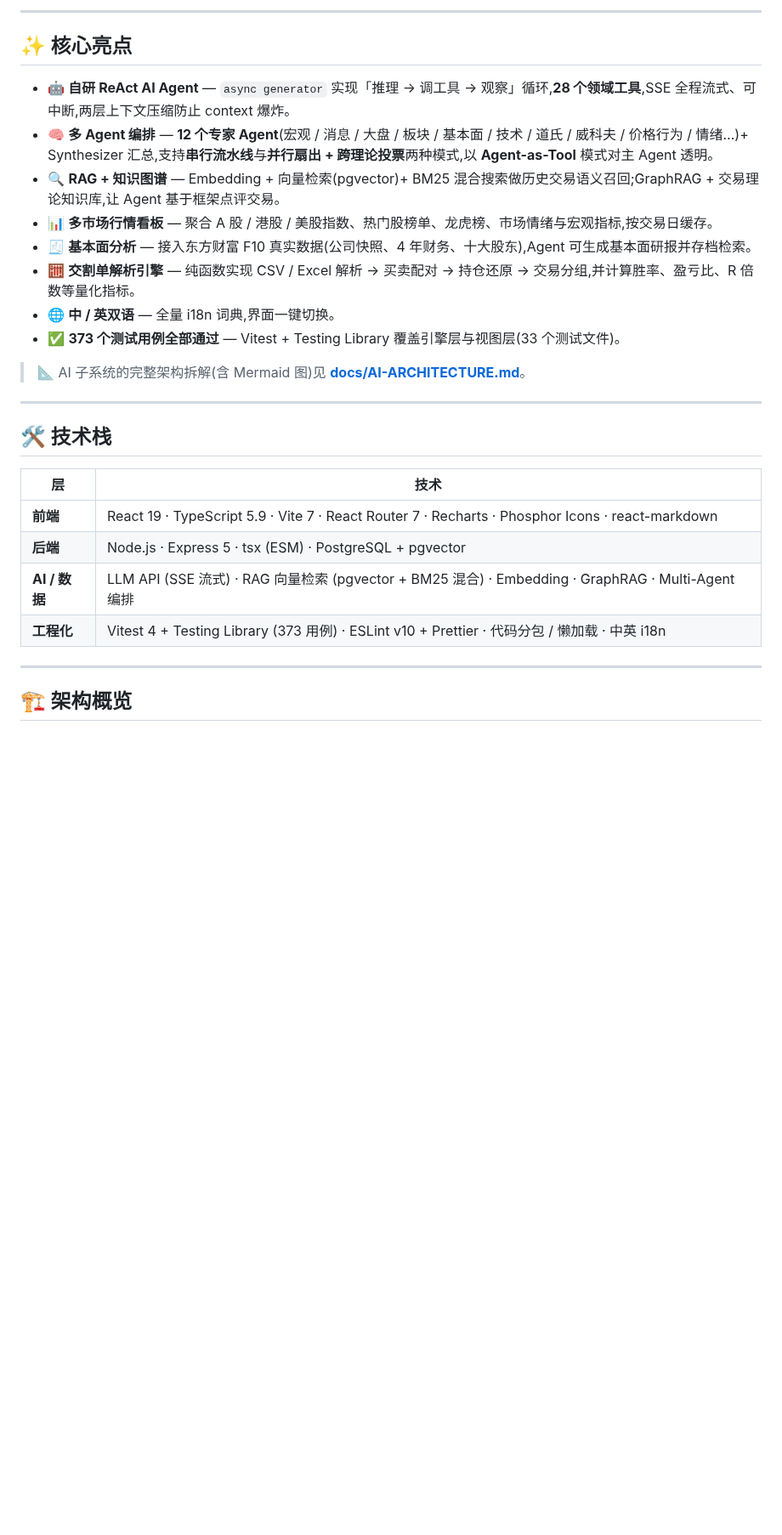
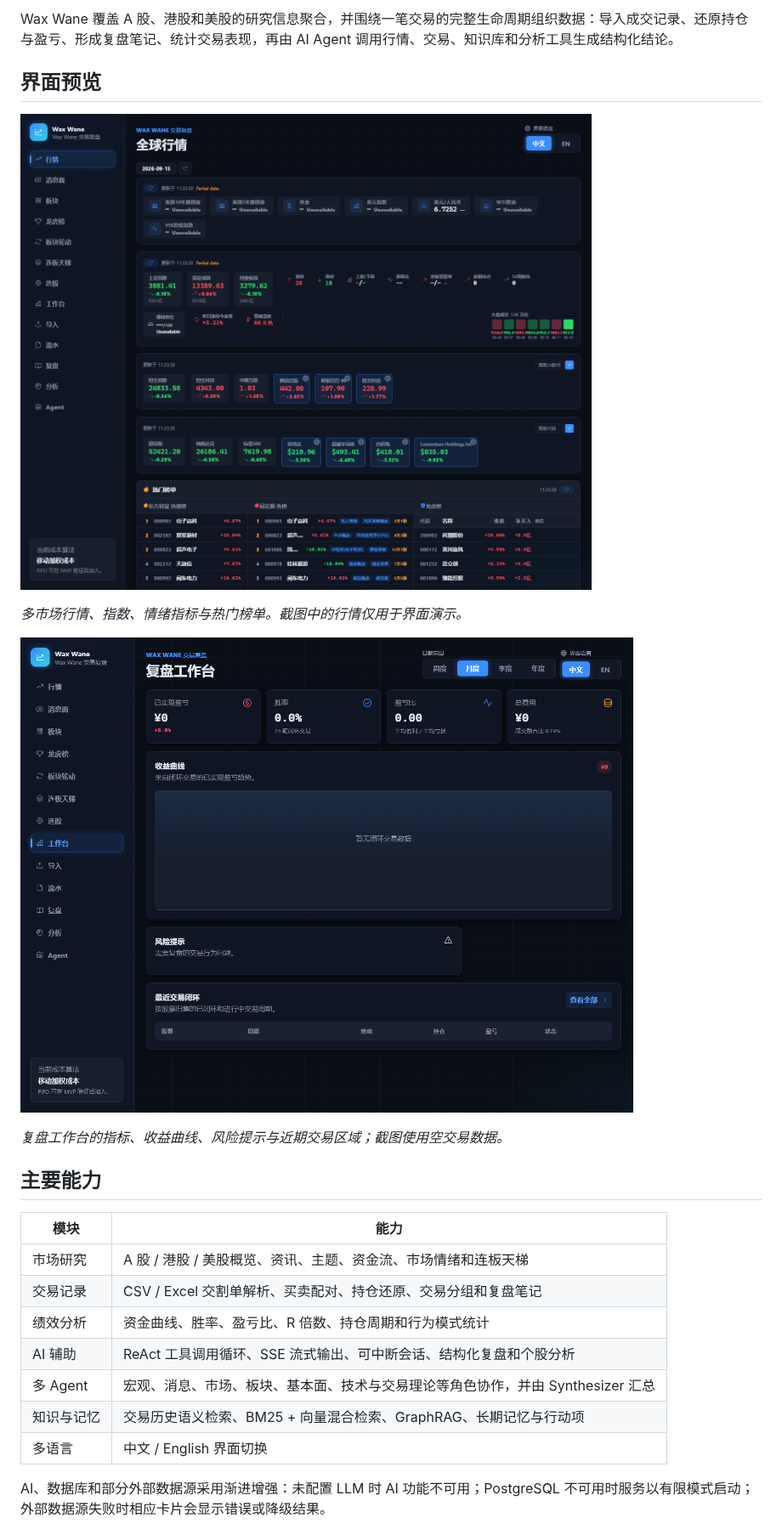
Before and after one commit to xzy025/wax-wane, a Markdown page: README.md, the part around one of its changes. Shown at 85% size. GitHub-like rendering; pictures changed too: docs/assets/readme/market-overview.png (added), docs/assets/readme/review-dashboard.png (added); blank space fills up the shorter version.

Commit message:
docs(readme): refresh public project overview

```diff
--- a/README.md
+++ b/README.md
@@ -12,31 +11,27 @@
 
----
+Wax Wane 覆盖 A 股、港股和美股的研究信息聚合，并围绕一笔交易的完整生命周期组织数据：导入成交记录、还原持仓与盈亏、形成复盘笔记、统计交易表现，再由 AI Agent 调用行情、交易、知识库和分析工具生成结构化结论。
 
-## ✨ 核心亮点
+## 界面预览
 
-- 🤖 **自研 ReAct AI Agent** — `async generator` 实现「推理 → 调工具 → 观察」循环,**28 个领域工具**,SSE 全程流式、可中断,两层上下文压缩防止 context 爆炸。
-- 🧠 **多 Agent 编排** — **12 个专家 Agent**(宏观 / 消息 / 大盘 / 板块 / 基本面 / 技术 / 道氏 / 威科夫 / 价格行为 / 情绪…)+ Synthesizer 汇总,支持**串行流水线**与**并行扇出 + 跨理论投票**两种模式,以 **Agent-as-Tool** 模式对主 Agent 透明。
-- 🔍 **RAG + 知识图谱** — Embedding + 向量检索(pgvector)+ BM25 混合搜索做历史交易语义召回;GraphRAG + 交易理论知识库,让 Agent 基于框架点评交易。
-- 📊 **多市场行情看板** — 聚合 A 股 / 港股 / 美股指数、热门股榜单、龙虎榜、市场情绪与宏观指标,按交易日缓存。
-- 🧾 **基本面分析** — 接入东方财富 F10 真实数据(公司快照、4 年财务、十大股东),Agent 可生成基本面研报并存档检索。
-- 🧮 **交割单解析引擎** — 纯函数实现 CSV / Excel 解析 → 买卖配对 → 持仓还原 → 交易分组,并计算胜率、盈亏比、R 倍数等量化指标。
-- 🌐 **中 / 英双语** — 全量 i18n 词典,界面一键切换。
-- ✅ **373 个测试用例全部通过** — Vitest + Testing Library 覆盖引擎层与视图层(33 个测试文件)。
+![多市场行情概览](docs/assets/readme/market-overview.png)
 
-> 📐 AI 子系统的完整架构拆解(含 Mermaid 图)见 **[docs/AI-ARCHITECTURE.md](docs/AI-ARCHITECTURE.md)**。
+_多市场行情、指数、情绪指标与热门榜单。截图中的行情仅用于界面演示。_
 
----
+![复盘工作台](docs/assets/readme/review-dashboard.png)
 
-## 🛠 技术栈
+_复盘工作台的指标、收益曲线、风险提示与近期交易区域；截图使用空交易数据。_
 
-| 层 | 技术 |
-|---|---|
-| **前端** | React 19 · TypeScript 5.9 · Vite 7 · React Router 7 · Recharts · Phosphor Icons · react-markdown |
-| **后端** | Node.js · Express 5 · tsx (ESM) · PostgreSQL + pgvector |
-| **AI / 数据** | LLM API (SSE 流式) · RAG 向量检索 (pgvector + BM25 混合) · Embedding · GraphRAG · Multi-Agent 编排 |
-| **工程化** | Vitest 4 + Testing Library (373 用例) · ESLint v10 + Prettier · 代码分包 / 懒加载 · 中英 i18n |
+## 主要能力
 
----
+| 模块 | 能力 |
+| --- | --- |
+| 市场研究 | A 股 / 港股 / 美股概览、资讯、主题、资金流、市场情绪和连板天梯 |
+| 交易记录 | CSV / Excel 交割单解析、买卖配对、持仓还原、交易分组和复盘笔记 |
+| 绩效分析 | 资金曲线、胜率、盈亏比、R 倍数、持仓周期和行为模式统计 |
+| AI 辅助 | ReAct 工具调用循环、SSE 流式输出、可中断会话、结构化复盘和个股分析 |
+| 多 Agent | 宏观、消息、市场、板块、基本面、技术与交易理论等角色协作，并由 Synthesizer 汇总 |
+| 知识与记忆 | 交易历史语义检索、BM25 + 向量混合检索、GraphRAG、长期记忆与行动项 |
+| 多语言 | 中文 / English 界面切换 |
 
-## 🏗 架构概览
+AI、数据库和部分外部数据源采用渐进增强：未配置 LLM 时 AI 功能不可用；PostgreSQL 不可用时服务以有限模式启动；外部数据源失败时相应卡片会显示错误或降级结果。
 
```
Also changed, not shown: other parts of README.md (+137 -81 lines).
